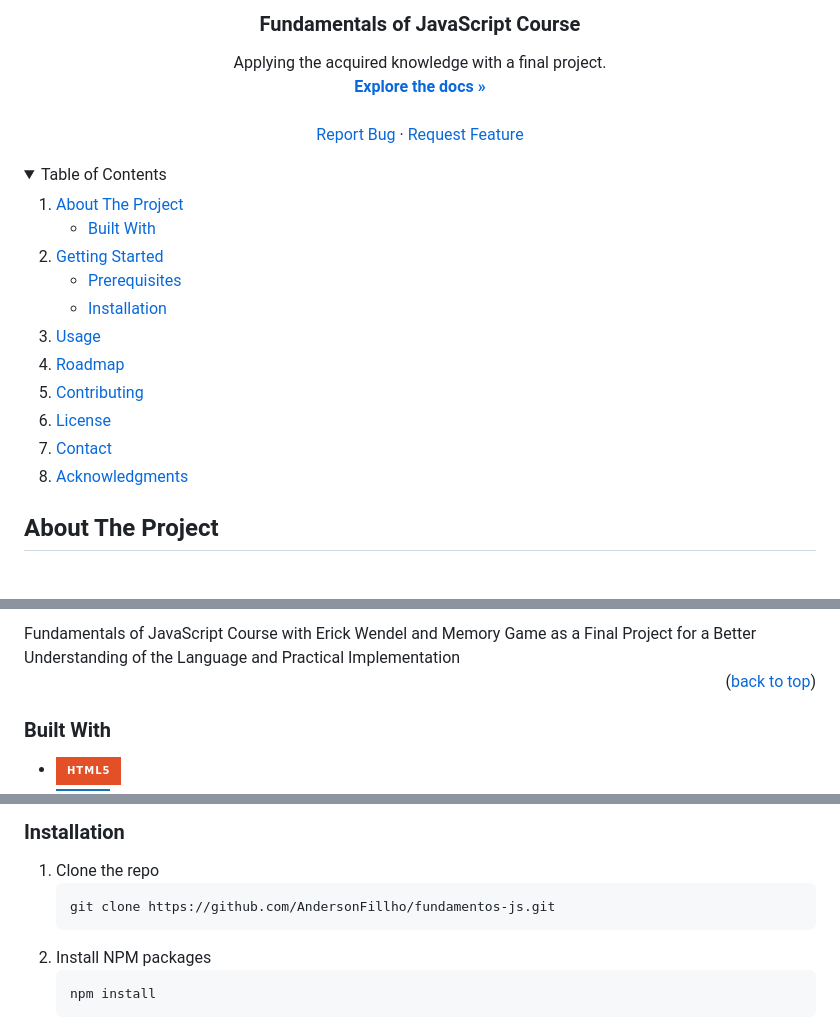
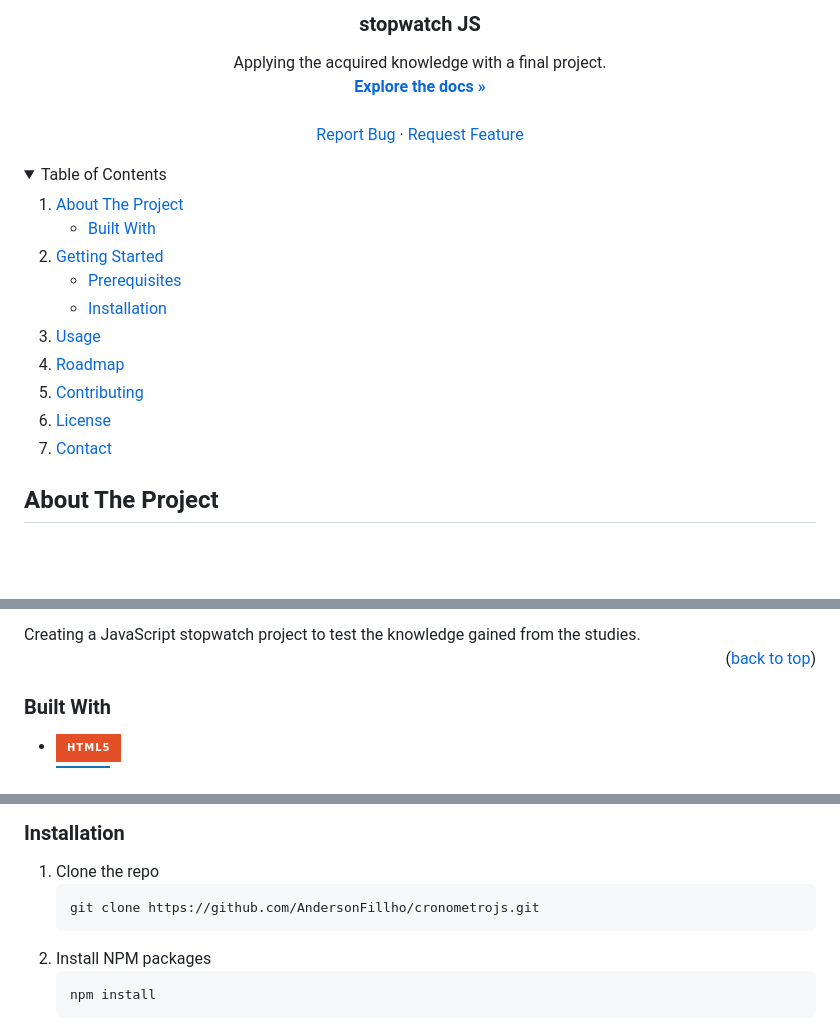
Before and after one commit to AndersonFillho/cronometrojs, a Markdown page: README.md, 3 parts joined by grey strips. Rendered like a GitHub page; folded sections open; badges without logos.

````diff
--- a/README.md
+++ b/README.md
@@ -13,6 +13,6 @@
   </a>
 
-  <h3 align="center">Fundamentals of JavaScript Course</h3>
+  <h3 align="center">stopwatch JS</h3>
 
   <p align="center">
     Applying the acquired knowledge with a final project.
@@ -49,7 +49,6 @@
     <li><a href="#contributing">Contributing</a></li>
     <li><a href="#license">License</a></li>
     <li><a href="#contact">Contact</a></li>
-    <li><a href="#acknowledgments">Acknowledgments</a></li>
   </ol>
 </details>
 
@@ -64,7 +62,7 @@
 </a>
 <br />
 <br />
-Fundamentals of JavaScript Course with Erick Wendel and Memory Game as a Final Project for a Better Understanding of the Language and Practical Implementation
+Creating a JavaScript stopwatch project to test the knowledge gained from the studies.
 
 <p align="right">(<a href="#readme-top">back to top</a>)</p>
 
@@ -96,7 +94,7 @@ To get a local copy up and running follow these simple steps.
 
 1. Clone the repo
    ```sh
-   git clone https://github.com/AndersonFillho/fundamentos-js.git
+   git clone https://github.com/AndersonFillho/cronometrojs.git
    ```
 2. Install NPM packages
    ```sh
````
Also changed, not shown: other parts of README.md (+7 -8 lines).
